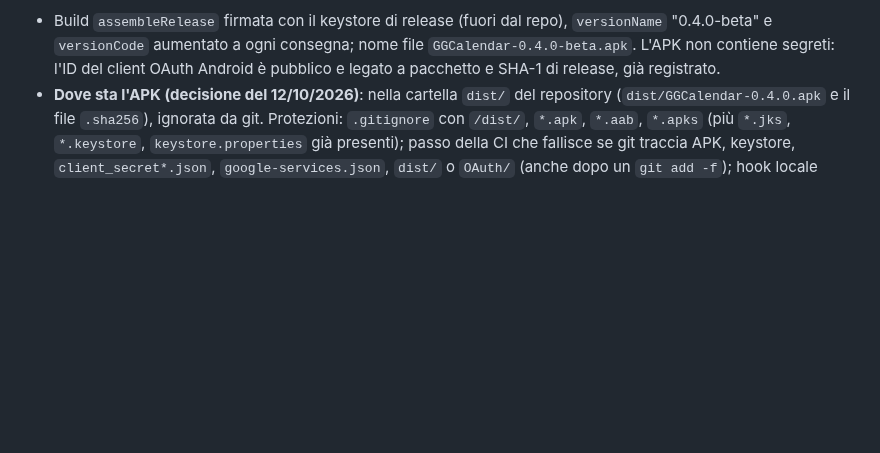
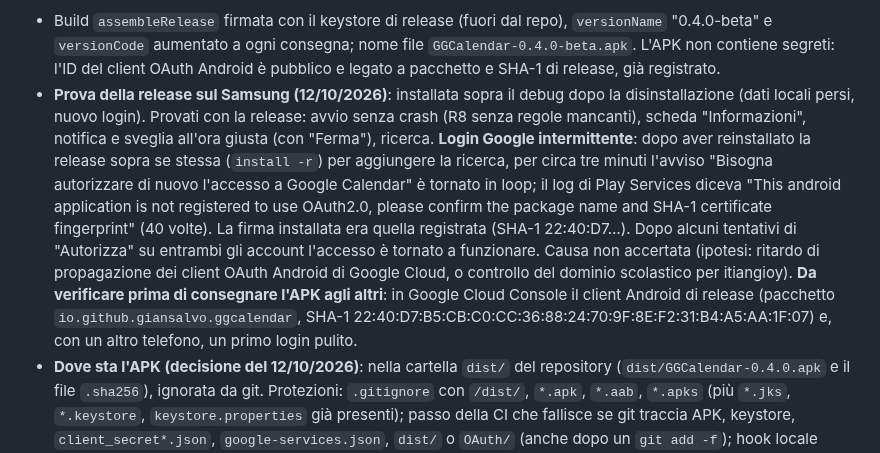
Before and after one commit to giansalvo/GGCalendarMobile, a Markdown page: app_planning/plan.md, the part around the change. Drawn GitHub-style; blank space fills up the shorter version.

Commit message:
Plan: release test on the Samsung, intermittent OAuth error to check before sharing the APK
Co-Authored-By: Claude Sonnet 5.5 <noreply@anthropic.com>

```diff
--- a/app_planning/plan.md
+++ b/app_planning/plan.md
@@ -512,6 +512,7 @@ Stato del PC (verificato l'11/10/2026): Git c'è; mancano Android Studio, Androi
 
 **2. APK di prova da condividere**
 - Build `assembleRelease` firmata con il keystore di release (fuori dal repo), `versionName` "0.4.0-beta" e `versionCode` aumentato a ogni consegna; nome file `GGCalendar-0.4.0-beta.apk`. L'APK non contiene segreti: l'ID del client OAuth Android è pubblico e legato a pacchetto e SHA-1 di release, già registrato.
+- **Prova della release sul Samsung (12/10/2026)**: installata sopra il debug dopo la disinstallazione (dati locali persi, nuovo login). Provati con la release: avvio senza crash (R8 senza regole mancanti), scheda "Informazioni", notifica e sveglia all'ora giusta (con "Ferma"), ricerca. **Login Google intermittente**: dopo aver reinstallato la release sopra se stessa (`install -r`) per aggiungere la ricerca, per circa tre minuti l'avviso "Bisogna autorizzare di nuovo l'accesso a Google Calendar" è tornato in loop; il log di Play Services diceva "This android application is not registered to use OAuth2.0, please confirm the package name and SHA-1 certificate fingerprint" (40 volte). La firma installata era quella registrata (SHA-1 22:40:D7…). Dopo alcuni tentativi di "Autorizza" su entrambi gli account l'accesso è tornato a funzionare. Causa non accertata (ipotesi: ritardo di propagazione dei client OAuth Android di Google Cloud, o controllo del dominio scolastico per itiangioy). **Da verificare prima di consegnare l'APK agli altri**: in Google Cloud Console il client Android di release (pacchetto `io.github.giansalvo.ggcalendar`, SHA-1 22:40:D7:B5:CB:C0:CC:36:88:24:70:9F:8E:F2:31:B4:A5:AA:1F:07) e, con un altro telefono, un primo login pulito.
 - **Dove sta l'APK (decisione del 12/10/2026)**: nella cartella `dist/` del repository (`dist/GGCalendar-0.4.0.apk` e il file `.sha256`), ignorata da git. Protezioni: `.gitignore` con `/dist/`, `*.apk`, `*.aab`, `*.apks` (più `*.jks`, `*.keystore`, `keystore.properties` già presenti); passo della CI che fallisce se git traccia APK, keystore, `client_secret*.json`, `google-services.json`, `dist/` o `OAuth/` (anche dopo un `git add -f`); hook locale `pre-commit` che blocca gli stessi file (l'hook sta in `.git/hooks`, non è versionato: va rifatto su un altro PC). Il keystore resta fuori dal repository, in `Documenti\GGCalendar-keystore`. Build di consegna: `./gradlew assembleRelease --no-configuration-cache`, così la data di build della scheda "Informazioni" è quella del giorno.
 - **Prima verifica da fare**: la build release ha R8 attivo e le regole `proguard-rules.pro` sono quasi vuote, mentre ora ci sono classi `@Serializable` (Room, outbox), Room, Hilt, WorkManager e lib-recur. Si aggiungono le regole necessarie e si prova la release sul Samsung (login, sync, modifica, notifiche e sveglia) prima di consegnarla.
 - Installazione sui telefoni degli altri (guida breve da mandare insieme al file, IT/EN):
```
